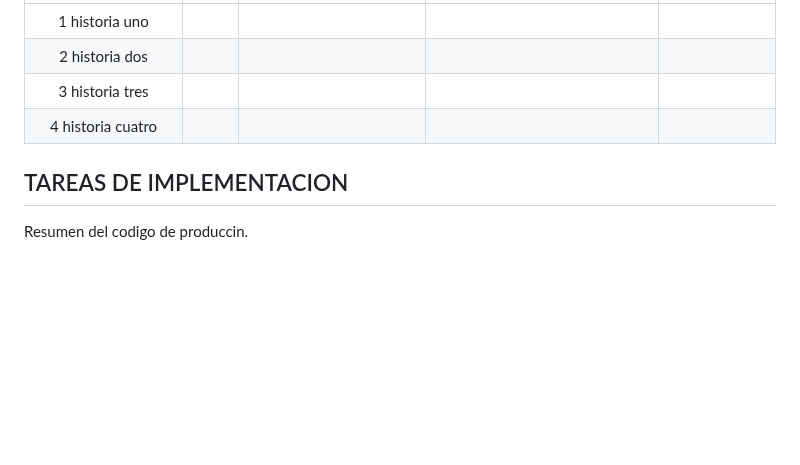
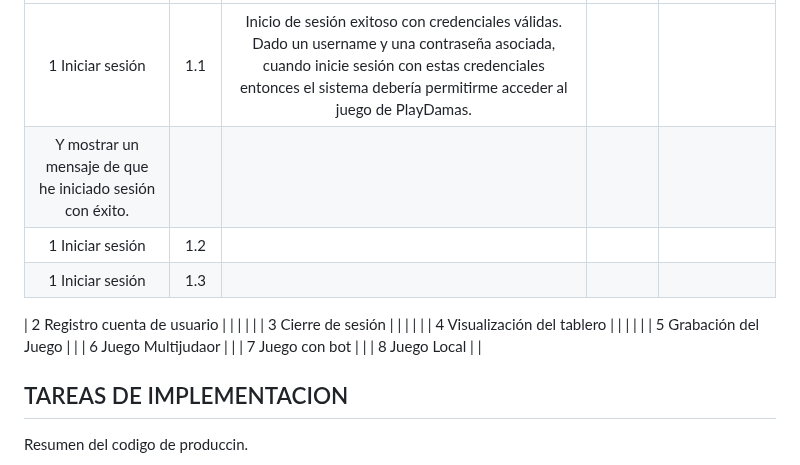
Before and after one commit to GaboYR/CC3S2-project-JuniorTeam-, a Markdown page: HISTORIAS DE USUARIO.md, the part around one of its changes. GitHub-like rendering; blank space fills up the shorter version.

```diff
--- a/HISTORIAS DE USUARIO.md
+++ b/HISTORIAS DE USUARIO.md
@@ -19,9 +19,23 @@
 |:----------------------------------:|:------:|:--------------------------------------:|:------------------------------------------:|:-------------:|
-|           1 historia uno           |        |                                        |                                            |               |
-|           2 historia dos           |        |                                        |                                            |               |
-|           3 historia tres          |        |                                        |                                            |               |
-|          4 historia cuatro         |        |                                        |                                            |               |
+| 1 Iniciar sesión             | 1.1 | Inicio de sesión exitoso con credenciales válidas. Dado un username y una contraseña asociada, cuando inicie sesión con estas credenciales entonces el sistema debería permitirme acceder al juego de PlayDamas. |
+Y mostrar un mensaje de que he iniciado sesión con éxito.                                             |               |
+| 1 Iniciar sesión             | 1.2 |                                            |               |
+| 1 Iniciar sesión             | 1.3 |                                            |               |
 
+
+
+
+
+
+
+
+| 2 Registro cuenta de usuario |    |                                        |                                            |               |
+| 3 Cierre de sesión           |    |                                        |                                            |               |
+| 4 Visualización del tablero  |    |                                        |                                            |               |
+| 5 Grabación del Juego        |    |
+| 6 Juego Multijudaor          |    |
+| 7 Juego con bot              |    |
+| 8 Juego Local                |    |
 
 ## TAREAS DE IMPLEMENTACION
 Resumen del codigo de produccin.
```
Also changed, not shown: other parts of HISTORIAS DE USUARIO.md (+9 -9 lines).
